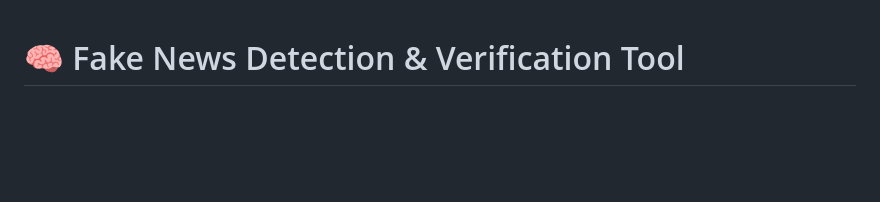
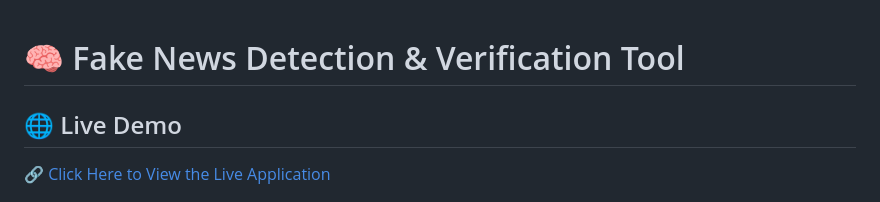
Before and after one commit to Mounika-39/fake-news-detection-verification-tool, a Markdown page: README.md, the part around the change. Rendered like a GitHub page; blank space fills up the shorter version.

Commit message:
Add live demo section to README
Added a live demo section with a link and images.

```diff
--- a/README.md
+++ b/README.md
@@ -1,4 +1,9 @@
 # 🧠 Fake News Detection & Verification Tool
+
+## 🌐 Live Demo
+
+🔗 [Click Here to View the Live Application](https://fake-news-detection-verification-tool.onrender.com)
+
 ![TruthGuard Homepage](Milestone-1/screenshots/homepage1.png)
 
 ![Python](https://img.shields.io/badge/Python-3.x-blue)
```
